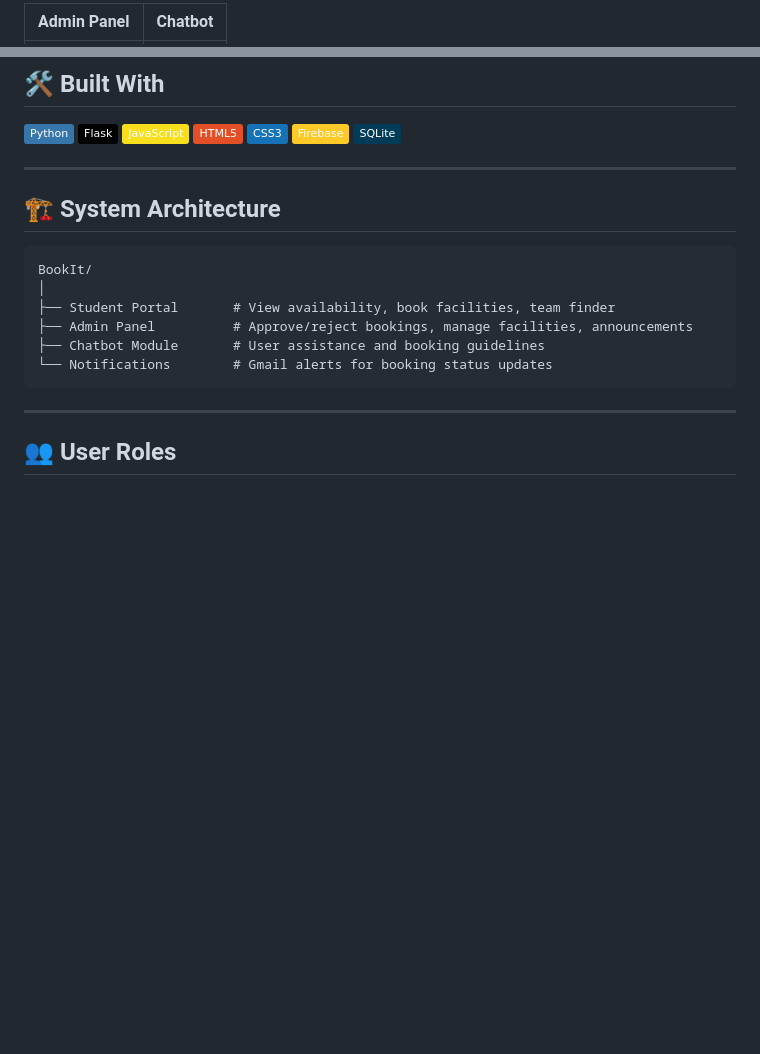
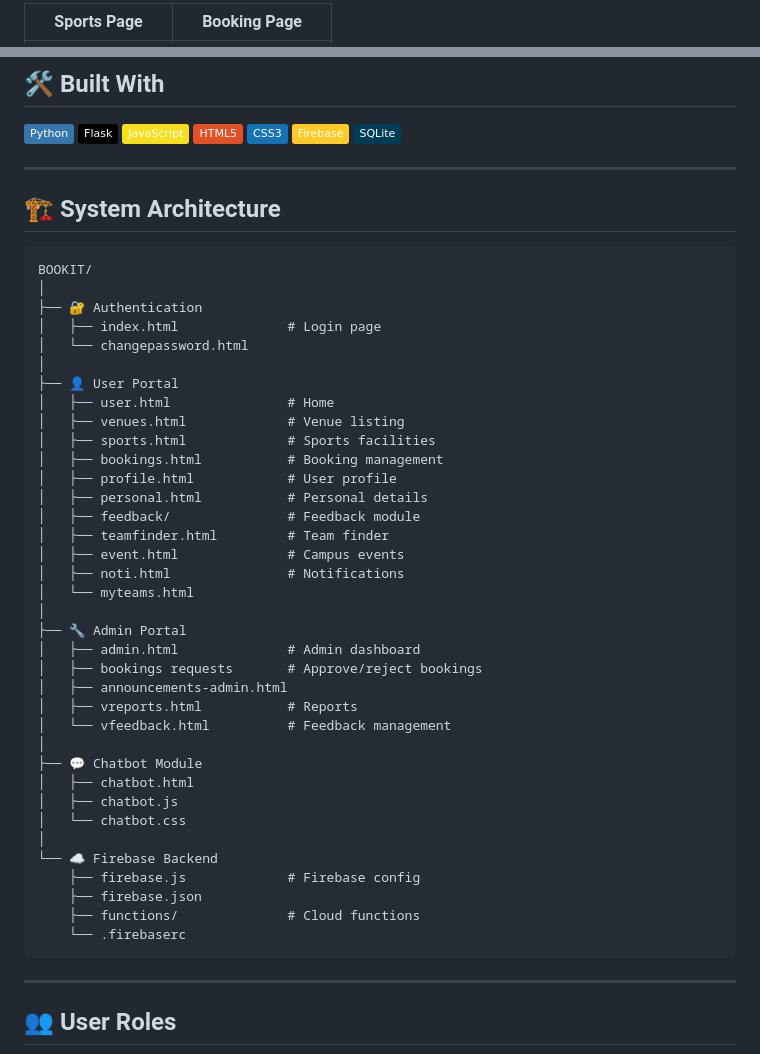
Before and after one commit to Justin-K-Cherian/bookit, a Markdown page: README.md, 2 parts joined by grey strips. Drawn GitHub-style; badges without logos; blank space fills up the shorter version.

````diff
--- a/README.md
+++ b/README.md
@@ -13,3 +23,3 @@ A web-based platform for managing institutional facility bookings — seminar ha
 
-| Admin Panel | Chatbot |
+| Sports Page | Booking Page |
 |---|---|
@@ -44,17 +91,47 @@ A web-based platform for managing institutional facility bookings — seminar ha
 
 ---
 
+
 ## 🏗️ System Architecture
 
 ```
-BookIt/
+BOOKIT/
 │
-├── Student Portal       # View availability, book facilities, team finder
-├── Admin Panel          # Approve/reject bookings, manage facilities, announcements
-├── Chatbot Module       # User assistance and booking guidelines
-└── Notifications        # Gmail alerts for booking status updates
+├── 🔐 Authentication
+│   ├── index.html              # Login page
+│   └── changepassword.html
+│
+├── 👤 User Portal
+│   ├── user.html               # Home
+│   ├── venues.html             # Venue listing
+│   ├── sports.html             # Sports facilities
+│   ├── bookings.html           # Booking management
+│   ├── profile.html            # User profile
+│   ├── personal.html           # Personal details
+│   ├── feedback/               # Feedback module
+│   ├── teamfinder.html         # Team finder
+│   ├── event.html              # Campus events
+│   ├── noti.html               # Notifications
+│   └── myteams.html
+│
+├── 🔧 Admin Portal
+│   ├── admin.html              # Admin dashboard
+│   ├── bookings requests       # Approve/reject bookings
+│   ├── announcements-admin.html
+│   ├── vreports.html           # Reports
+│   └── vfeedback.html          # Feedback management
+│
+├── 💬 Chatbot Module
+│   ├── chatbot.html
+│   ├── chatbot.js
+│   └── chatbot.css
+│
+└── ☁️ Firebase Backend
+    ├── firebase.js             # Firebase config
+    ├── firebase.json
+    ├── functions/              # Cloud functions
+    └── .firebaserc
 ```
-
 ---
 
 ## 👥 User Roles
````
Also changed, not shown: other parts of README.md (+51 -4 lines).
